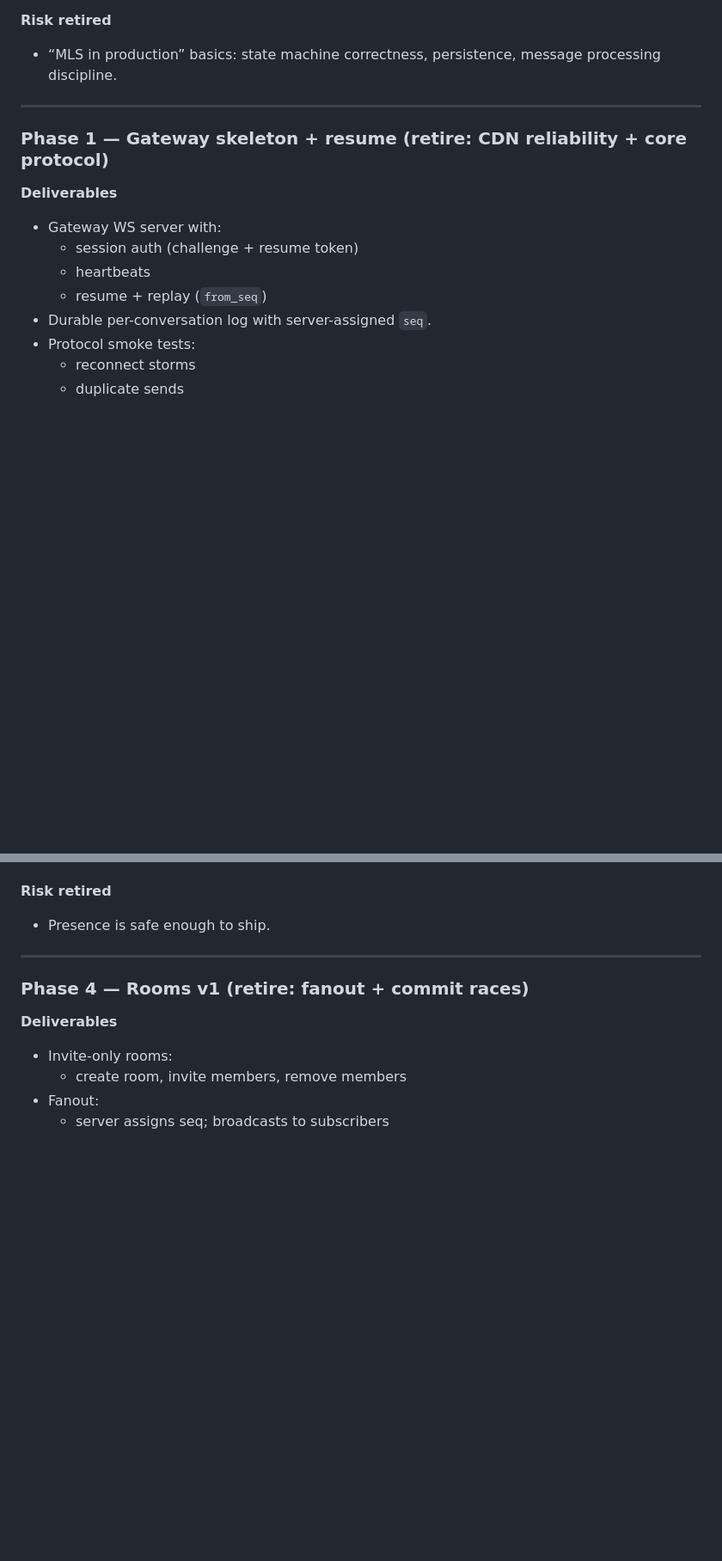
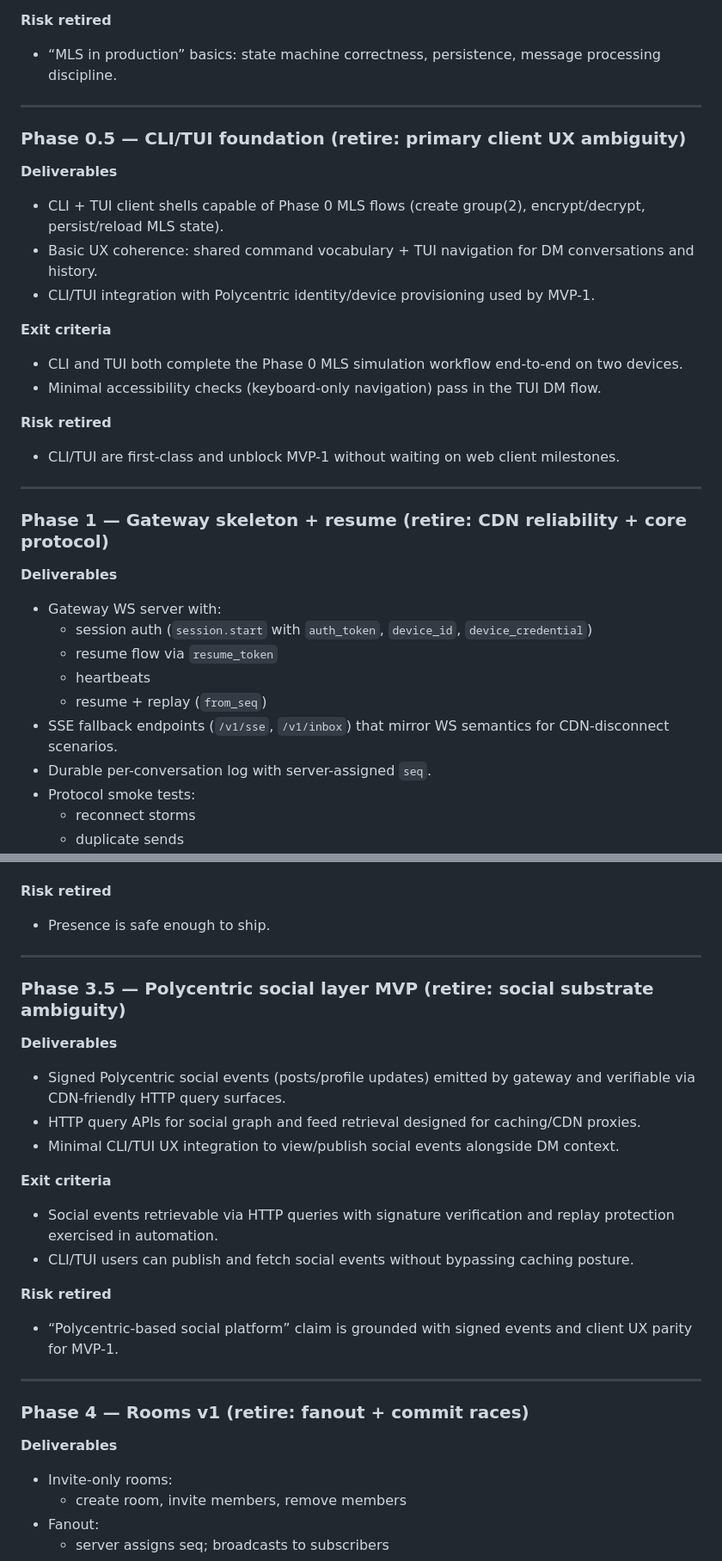
Before and after one commit to psolyx/fictional-octo-umbrella, a Markdown page: ROADMAP.md, 2 parts joined by grey strips. Shown at 86% size. Rendered like a GitHub page; blank space fills up the shorter version.

Commit message:
Align roadmap with architecture and gateway spec

```diff
--- a/ROADMAP.md
+++ b/ROADMAP.md
@@ -53,12 +61,29 @@ This roadmap is structured to retire the highest-risk areas early: MLS correctne
 
 ---
 
+### Phase 0.5 — CLI/TUI foundation (retire: primary client UX ambiguity)
+**Deliverables**
+- CLI + TUI client shells capable of Phase 0 MLS flows (create group(2), encrypt/decrypt, persist/reload MLS state).
+- Basic UX coherence: shared command vocabulary + TUI navigation for DM conversations and history.
+- CLI/TUI integration with Polycentric identity/device provisioning used by MVP-1.
+
+**Exit criteria**
+- CLI and TUI both complete the Phase 0 MLS simulation workflow end-to-end on two devices.
+- Minimal accessibility checks (keyboard-only navigation) pass in the TUI DM flow.
+
+**Risk retired**
+- CLI/TUI are first-class and unblock MVP-1 without waiting on web client milestones.
+
+---
+
 ### Phase 1 — Gateway skeleton + resume (retire: CDN reliability + core protocol)
 **Deliverables**
 - Gateway WS server with:
-  - session auth (challenge + resume token)
+  - session auth (`session.start` with `auth_token`, `device_id`, `device_credential`)
+  - resume flow via `resume_token`
   - heartbeats
   - resume + replay (`from_seq`)
+- SSE fallback endpoints (`/v1/sse`, `/v1/inbox`) that mirror WS semantics for CDN-disconnect scenarios.
 - Durable per-conversation log with server-assigned `seq`.
 - Protocol smoke tests:
   - reconnect storms
@@ -133,6 +158,21 @@ This roadmap is structured to retire the highest-risk areas early: MLS correctne
 
 **Risk retired**
 - Presence is safe enough to ship.
+
+---
+
+### Phase 3.5 — Polycentric social layer MVP (retire: social substrate ambiguity)
+**Deliverables**
+- Signed Polycentric social events (posts/profile updates) emitted by gateway and verifiable via CDN-friendly HTTP query surfaces.
+- HTTP query APIs for social graph and feed retrieval designed for caching/CDN proxies.
+- Minimal CLI/TUI UX integration to view/publish social events alongside DM context.
+
+**Exit criteria**
+- Social events retrievable via HTTP queries with signature verification and replay protection exercised in automation.
+- CLI/TUI users can publish and fetch social events without bypassing caching posture.
+
+**Risk retired**
+- “Polycentric-based social platform” claim is grounded with signed events and client UX parity for MVP-1.
 
 ---
 
```
Also changed, not shown: other parts of ROADMAP.md (+10 -2 lines).
